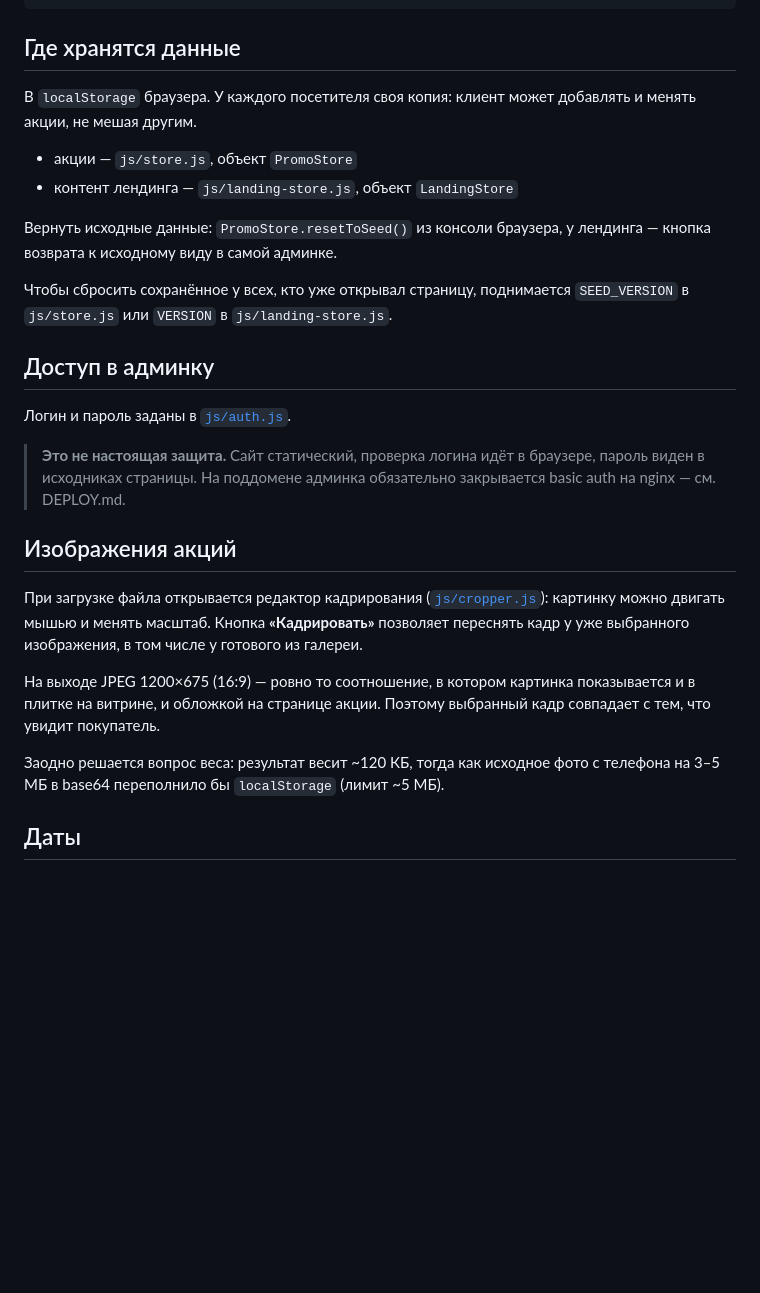
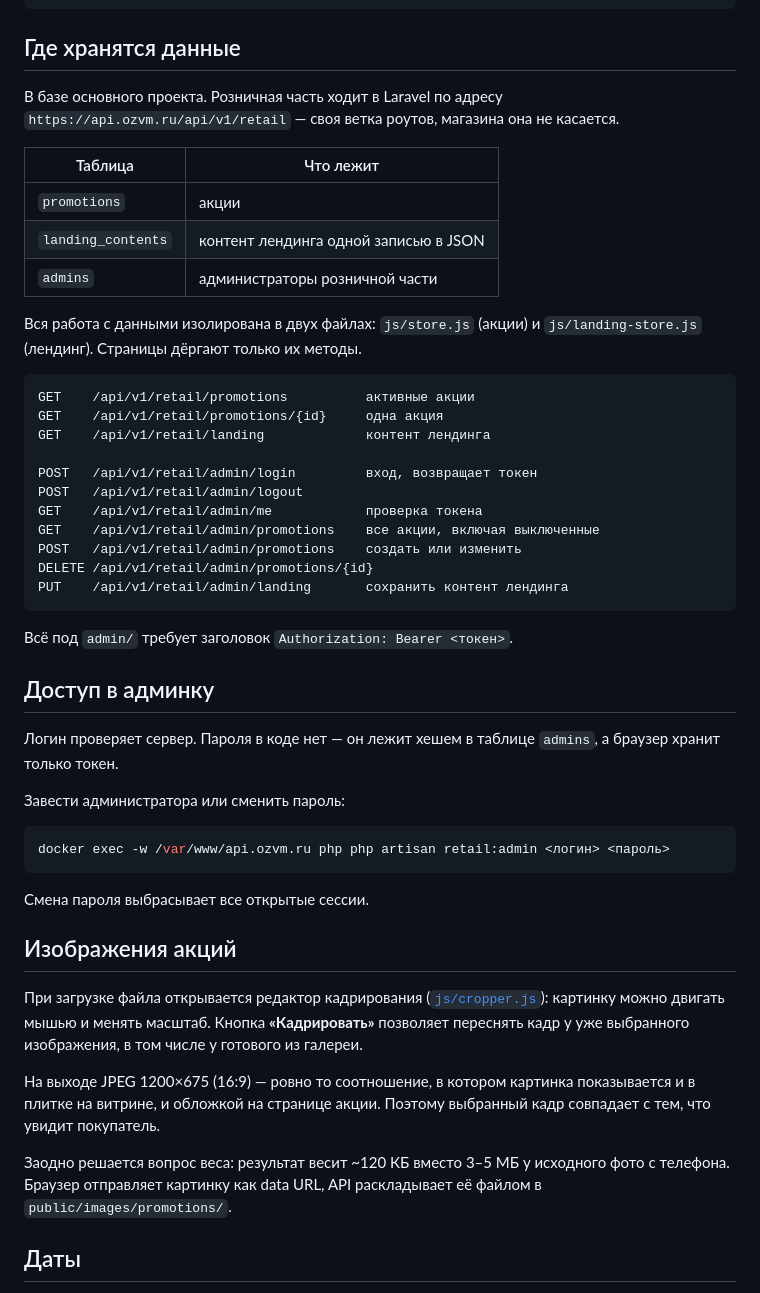
Before and after one commit to oblikfeo/ozvmV2, a Markdown page: README.md, the part around the change. Drawn GitHub-style; blank space fills up the shorter version.

````diff
--- a/README.md
+++ b/README.md
@@ -29,25 +29,47 @@ deploy/                конфиг nginx, Dockerfile, compose
 
 ## Где хранятся данные
 
-В `localStorage` браузера. У каждого посетителя своя копия: клиент может
-добавлять и менять акции, не мешая другим.
+В базе основного проекта. Розничная часть ходит в Laravel по адресу
+`https://api.ozvm.ru/api/v1/retail` — своя ветка роутов, магазина она
+не касается.
 
-- акции — `js/store.js`, объект `PromoStore`
-- контент лендинга — `js/landing-store.js`, объект `LandingStore`
+| Таблица | Что лежит |
+|---|---|
+| `promotions` | акции |
+| `landing_contents` | контент лендинга одной записью в JSON |
+| `admins` | администраторы розничной части |
 
-Вернуть исходные данные: `PromoStore.resetToSeed()` из консоли браузера,
-у лендинга — кнопка возврата к исходному виду в самой админке.
+Вся работа с данными изолирована в двух файлах: `js/store.js` (акции)
+и `js/landing-store.js` (лендинг). Страницы дёргают только их методы.
 
-Чтобы сбросить сохранённое у всех, кто уже открывал страницу, поднимается
-`SEED_VERSION` в `js/store.js` или `VERSION` в `js/landing-store.js`.
+```
+GET    /api/v1/retail/promotions          активные акции
+GET    /api/v1/retail/promotions/{id}     одна акция
+GET    /api/v1/retail/landing             контент лендинга
+
+POST   /api/v1/retail/admin/login         вход, возвращает токен
+POST   /api/v1/retail/admin/logout
+GET    /api/v1/retail/admin/me            проверка токена
+GET    /api/v1/retail/admin/promotions    все акции, включая выключенные
+POST   /api/v1/retail/admin/promotions    создать или изменить
+DELETE /api/v1/retail/admin/promotions/{id}
+PUT    /api/v1/retail/admin/landing       сохранить контент лендинга
+```
+
+Всё под `admin/` требует заголовок `Authorization: Bearer <токен>`.
 
 ## Доступ в админку
 
-Логин и пароль заданы в [`js/auth.js`](js/auth.js).
+Логин проверяет сервер. Пароля в коде нет — он лежит хешем в таблице
+`admins`, а браузер хранит только токен.
 
-> **Это не настоящая защита.** Сайт статический, проверка логина идёт
-> в браузере, пароль виден в исходниках страницы. На поддомене админка
-> обязательно закрывается basic auth на nginx — см. DEPLOY.md.
+Завести администратора или сменить пароль:
+
+```bash
+docker exec -w /var/www/api.ozvm.ru php php artisan retail:admin <логин> <пароль>
+```
+
+Смена пароля выбрасывает все открытые сессии.
 
 ## Изображения акций
 
@@ -60,8 +82,9 @@ deploy/                конфиг nginx, Dockerfile, compose
 показывается и в плитке на витрине, и обложкой на странице акции. Поэтому
 выбранный кадр совпадает с тем, что увидит покупатель.
 
-Заодно решается вопрос веса: результат весит ~120 КБ, тогда как исходное фото
-с телефона на 3–5 МБ в base64 переполнило бы `localStorage` (лимит ~5 МБ).
+Заодно решается вопрос веса: результат весит ~120 КБ вместо 3–5 МБ
+у исходного фото с телефона. Браузер отправляет картинку как data URL,
+API раскладывает её файлом в `public/images/promotions/`.
 
 ## Даты
 
````
Also changed, not shown: DEPLOY.md (+28 -13 lines).
